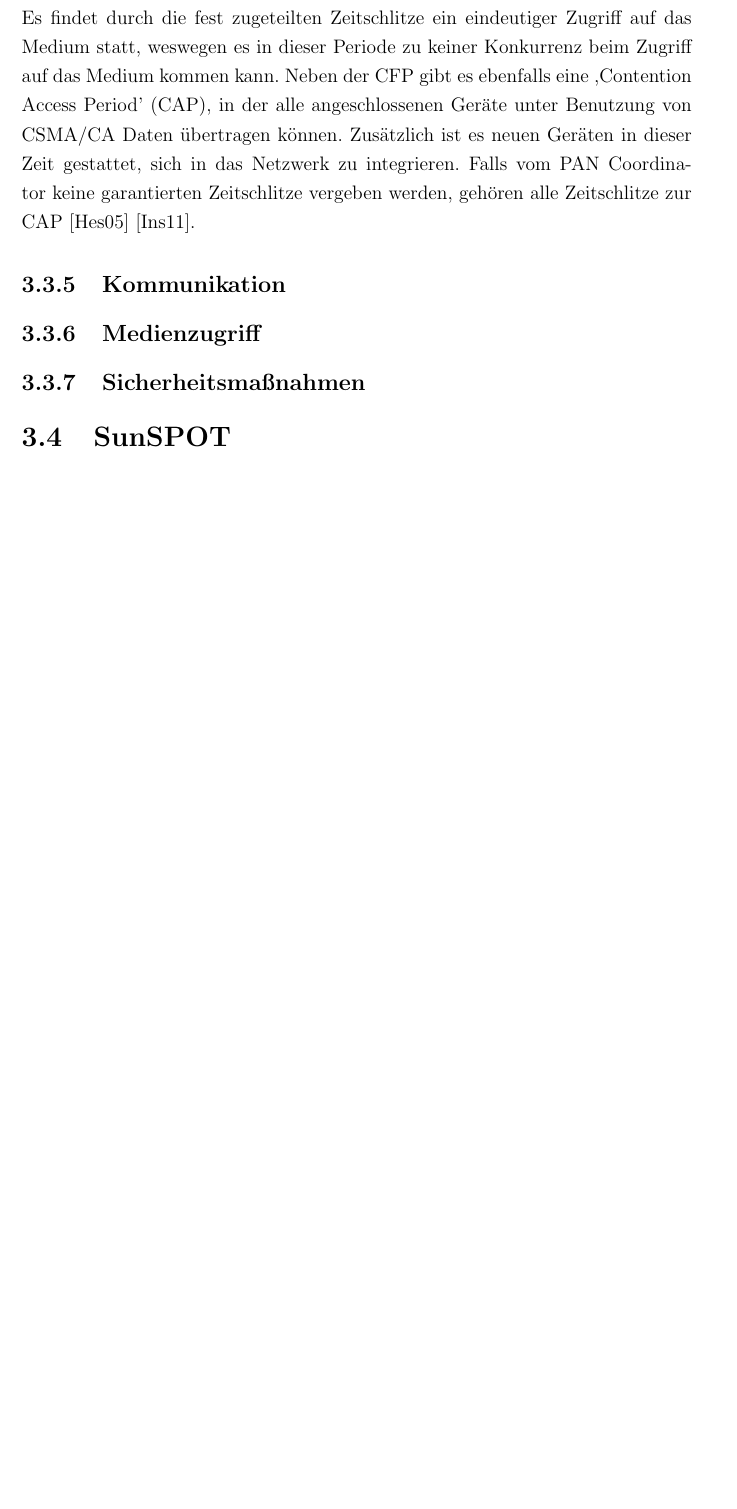
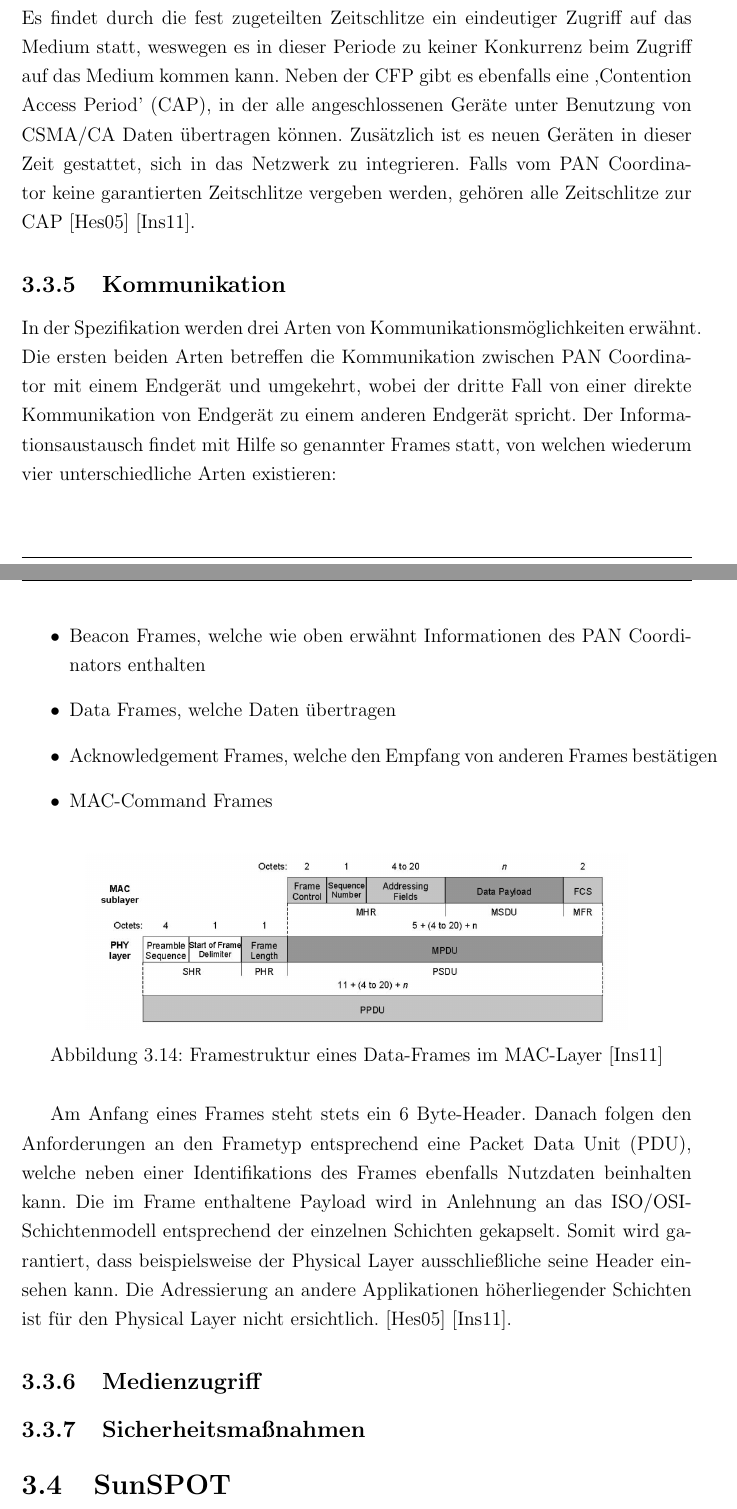
Before and after one commit to nicostaege/Studienarbeit, a LaTeX document (Studienarbeit.tex, which reads Kapitel/Hauptteil/Grundlagen/WirelessSensorNetworks/IEEE802154.tex): part of page 37 of 49 before the commit and two parts of pages 37 and 38 of 50 after it, the two joined at a grey line, cut so that both start at the same text, the shorter picture padded with empty space. Compiled offline with pdfLaTeX.

Commit message:
added Kommunikation in IEEE

```diff
--- a/Kapitel/Hauptteil/Grundlagen/WirelessSensorNetworks/IEEE802154.tex
+++ b/Kapitel/Hauptteil/Grundlagen/WirelessSensorNetworks/IEEE802154.tex
@@ -55,6 +55,25 @@ Falls nötig, kann einem Endgerät ein garantierter Zeitschlitz (‚guaranteed t
 
 \subsection{Kommunikation}\label{ss:Kommunikation}
 
+In der Spezifikation werden drei Arten von Kommunikationsmöglichkeiten erwähnt. Die ersten beiden Arten betreffen die Kommunikation zwischen PAN Coordinator mit einem Endgerät und umgekehrt, wobei der dritte Fall von einer direkte Kommunikation von Endgerät zu einem anderen Endgerät spricht. Der Informationsaustausch findet mit Hilfe so genannter Frames statt, von welchen wiederum vier unterschiedliche Arten existieren:
+
+\begin{itemize}
+\item Beacon Frames, welche wie oben erwähnt Informationen des PAN Coordinators enthalten
+\item Data Frames, welche Daten übertragen
+\item Acknowledgement Frames, welche den Empfang von anderen Frames bestätigen
+\item MAC-Command Frames
+\end{itemize}
+
+\begin{figure}[H]
+	\centering
+	\includegraphics[scale=0.5]{Bilder/frameieee}
+	\caption{Framestruktur eines Data-Frames im MAC-Layer\cite{d:ieee}}
+	\label{f:frameieee}
+\end{figure}
+
+Am Anfang eines Frames steht stets ein 6 Byte-Header. Danach folgen den Anforderungen an den Frametyp entsprechend eine Packet Data Unit (PDU), welche neben einer Identifikations des Frames ebenfalls Nutzdaten beinhalten kann. Die im Frame enthaltene Payload wird in Anlehnung an das ISO/OSI-Schichtenmodell entsprechend der einzelnen Schichten gekapselt. Somit wird garantiert, dass beispielsweise der Physical Layer ausschließliche seine Header einsehen kann. Die Adressierung an andere Applikationen höherliegender Schichten ist für den Physical Layer nicht ersichtlich.
+\cite{d:hesse} \cite{d:ieee}.
+
 \subsection{Medienzugriff}\label{ss:Medienzugriff}
 
 \subsection{Sicherheitsma"snahmen}\label{ss:Sicherheitsmassnahmen}
```
Also changed, not shown: Bilder/frameieee.png (added), 7 other files.
